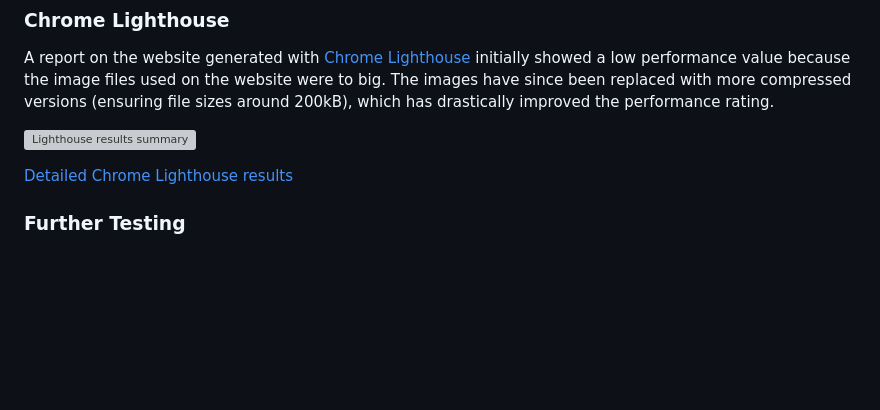
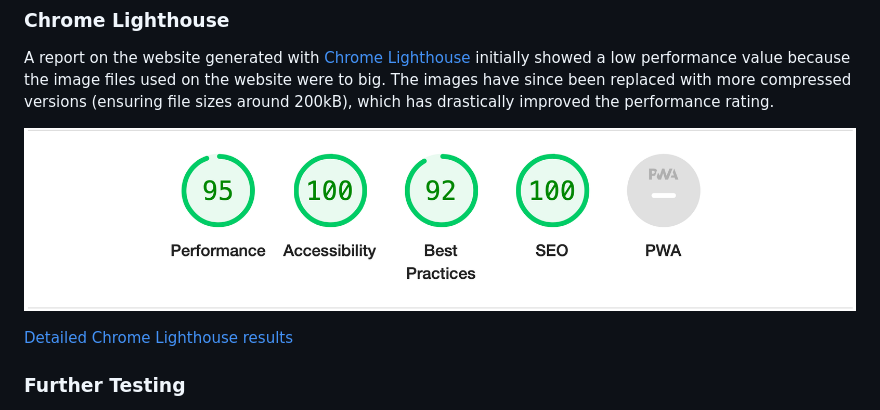
Before and after one commit to nacht-falter/khandroma, a Markdown page: README.md, the part around the change. Rendered like a GitHub page; blank space fills up the shorter version; grey boxes are pictures that could not be loaded.

Commit message:
Fix broken link in readme file

```diff
--- a/README.md
+++ b/README.md
@@ -178,7 +178,7 @@ Here are the final results of the validators:
 ### Chrome Lighthouse
 A report on the website generated with [Chrome Lighthouse](https://developer.chrome.com/docs/lighthouse/) initially showed a low performance value because the image files used on the website were to big. The images have since been replaced with more compressed versions (ensuring file sizes around 200kB), which has drastically improved the performance rating.
 
-![Lighthouse results summary](khandroma-lighthouse-summary.png)
+![Lighthouse results summary](media/testing/khandroma-lighthouse-summary.png)
 
 [Detailed Chrome Lighthouse results](media/testing/khandroma-lighthouse-results.pdf)
 
```
